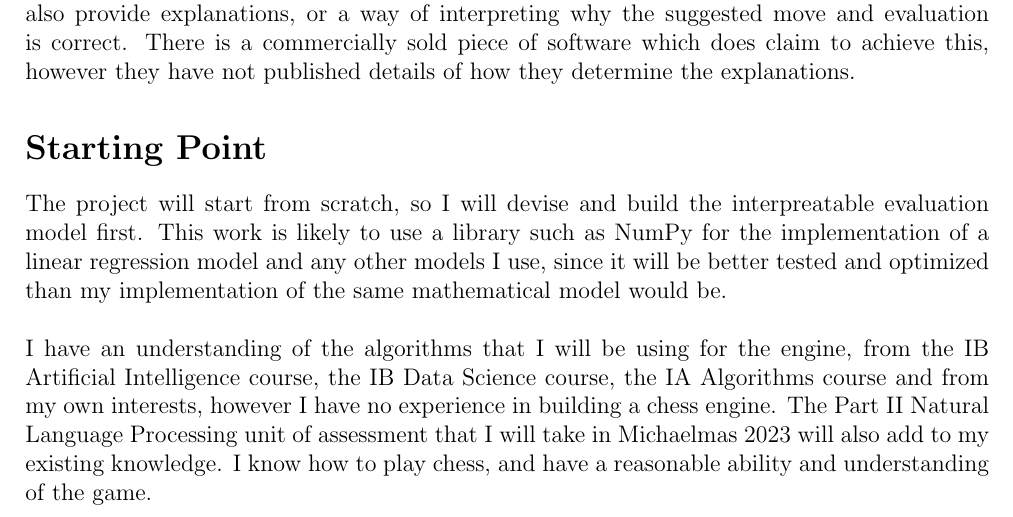
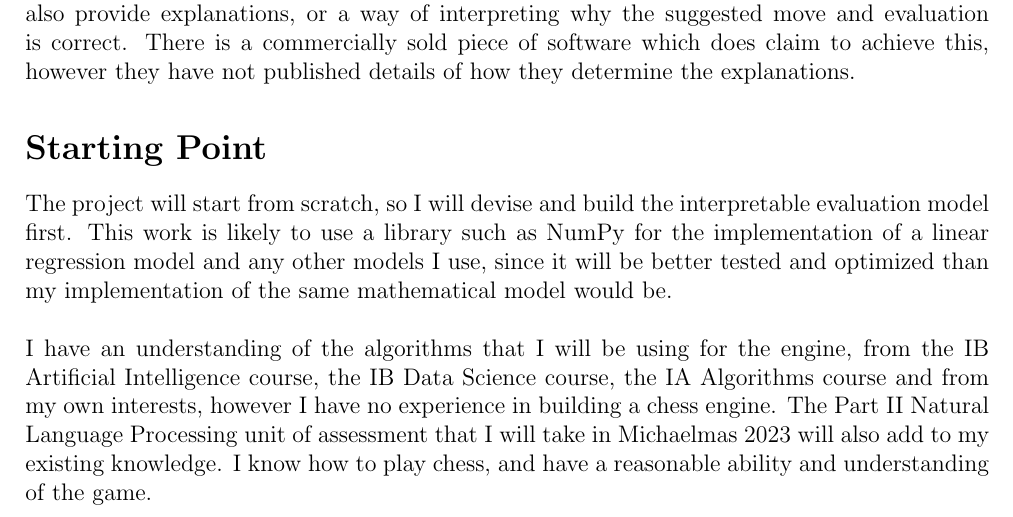
Before and after one commit to KaiTS123/explainable-chess, a LaTeX document (Proposal/proposal-phase-2.tex): part of page 1 of 6, cut so that both start at the same text. Compiled offline with pdfLaTeX.

Commit message:
daily commit

```diff
--- a/Proposal/proposal-phase-2.tex
+++ b/Proposal/proposal-phase-2.tex
@@ -13,7 +13,7 @@ However, less experienced players will have more difficulty identifying these di
 Since Deep Blue first beat Kasparov in 1997 there have been many chess engines which can far outperform the best humans in both speed and chess ability, such as Stockfish which is currently regarded as the most advanced chess engine. However there are not many chess engines which also provide explanations, or a way of interpreting why the suggested move and evaluation is correct. There is a commercially sold piece of software which does claim to achieve this, however they have not published details of how they determine the explanations.
 
 \section*{Starting Point}
-The project will start from scratch, so I will devise and build the interpreatable evaluation model first. This work is likely to use a library such as NumPy for the implementation of a linear regression model and any other models I use, since it will be better tested and optimized than my implementation of the same mathematical model would be.
+The project will start from scratch, so I will devise and build the interpretable evaluation model first. This work is likely to use a library such as NumPy for the implementation of a linear regression model and any other models I use, since it will be better tested and optimized than my implementation of the same mathematical model would be.
 \\\\
 I have an understanding of the algorithms that I will be using for the engine, from the IB Artificial Intelligence course, the IB Data Science course, the IA Algorithms course and from my own interests, however I have no experience in building a chess engine. The Part II Natural Language Processing unit of assessment that I will take in Michaelmas 2023 will also add to my existing knowledge. I know how to play chess, and have a reasonable ability and understanding of the game.
 
```
Also changed, not shown: Proposal/proposal-phase-2.pdf, 1 other file.
